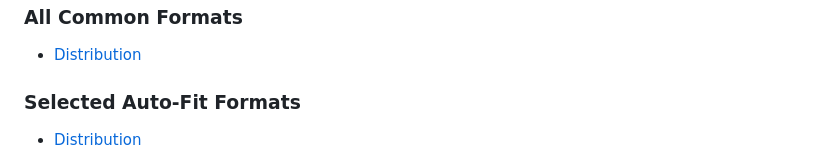
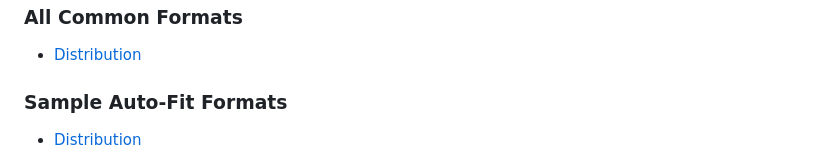
Before and after one commit to wrwetzel/Helix-Cheat-Sheet, a Markdown page: README.md, the part around the change. Drawn GitHub-style.

Commit message:
Minor wordsmithing in README

```diff
--- a/README.md
+++ b/README.md
@@ -30,7 +30,7 @@ I'm keeping this as *beta* for the time being pending reports of errors in the c
 * [Booklet-light, for print](dist/Bills-Helix-Cheat-Sheet_booklet_portrait_light-print.pdf)
 ### All Common Formats
 * [Distribution](dist)
-### Selected Auto-Fit Formats
+### Sample Auto-Fit Formats
 * [Distribution](dist-auto-fit)
 
 
```
